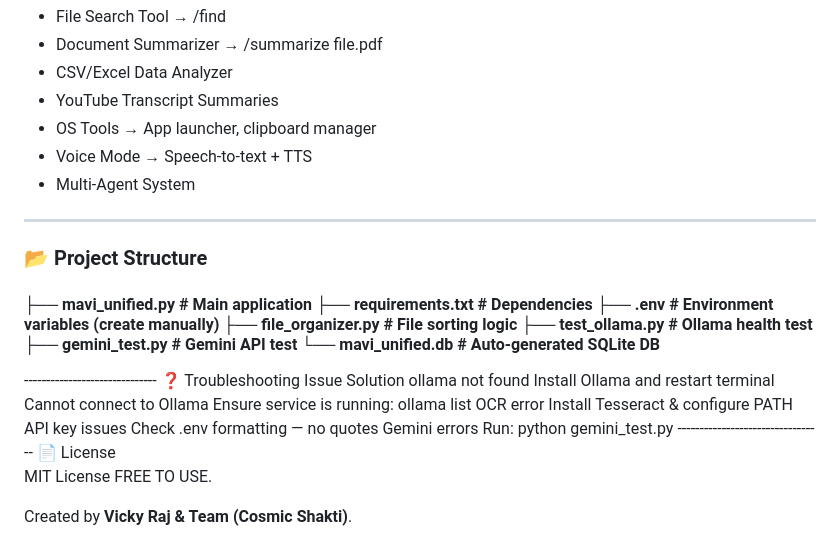
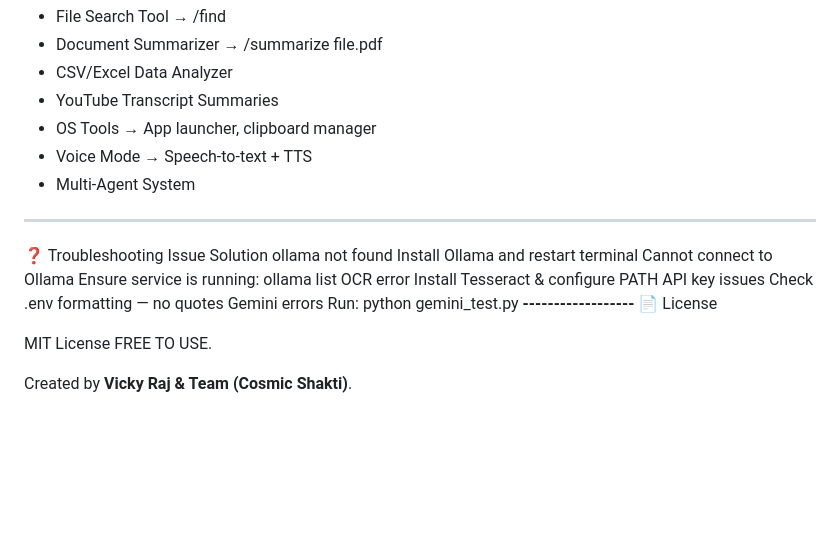
Before and after one commit to vicky-tec/MAVI-Local-AI-AGENT, a Markdown page: README.md, the part around the change. Rendered like a GitHub page; blank space fills up the shorter version.

```diff
--- a/README.md
+++ b/README.md
@@ -181,24 +181,15 @@ Run in a Python shell:
 * OS Tools → App launcher, clipboard manager
 * Voice Mode → Speech-to-text + TTS
 * Multi-Agent System
- -------------------------
-### 📂 Project Structure
-<h4>├── mavi_unified.py        # Main application
-├── requirements.txt       # Dependencies
-├── .env                   # Environment variables (create manually)
-├── file_organizer.py      # File sorting logic
-├── test_ollama.py         # Ollama health test
-├── gemini_test.py         # Gemini API test
-└── mavi_unified.db        # Auto-generated SQLite DB</h4>
-------------------------------</br>
-❓ Troubleshooting
-Issue	Solution
-ollama not found	Install Ollama and restart terminal
-Cannot connect to Ollama	Ensure service is running: ollama list
-OCR error	Install Tesseract & configure PATH
-API key issues	Check .env formatting — no quotes
-Gemini errors	Run: python gemini_test.py
----------------------------------</br>
+------------------------------
+❓ Troubleshooting</br>
+Issue	Solution</br>
+ollama not found	Install Ollama and restart terminal</br>
+Cannot connect to Ollama	Ensure service is running: ollama list</br>
+OCR error	Install Tesseract & configure PATH</br>
+API key issues	Check .env formatting — no quotes</br>
+Gemini errors	Run: python gemini_test.py</br>
+**------------------**
 📄 License
 
 MIT License
```
